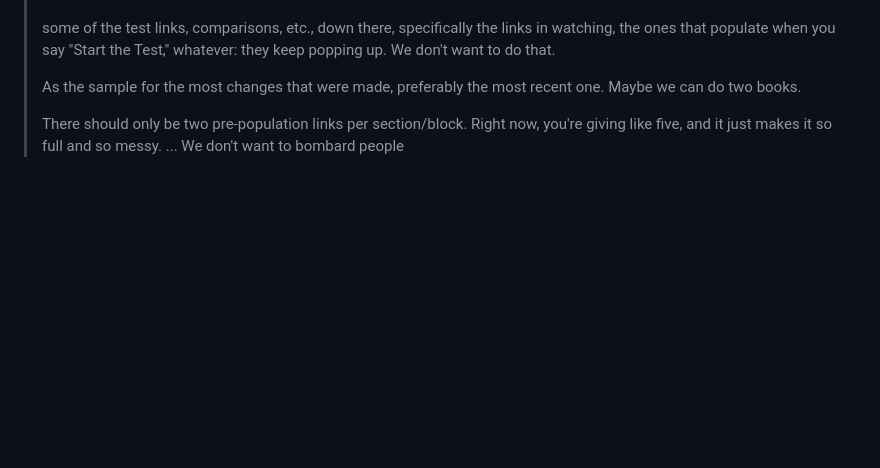
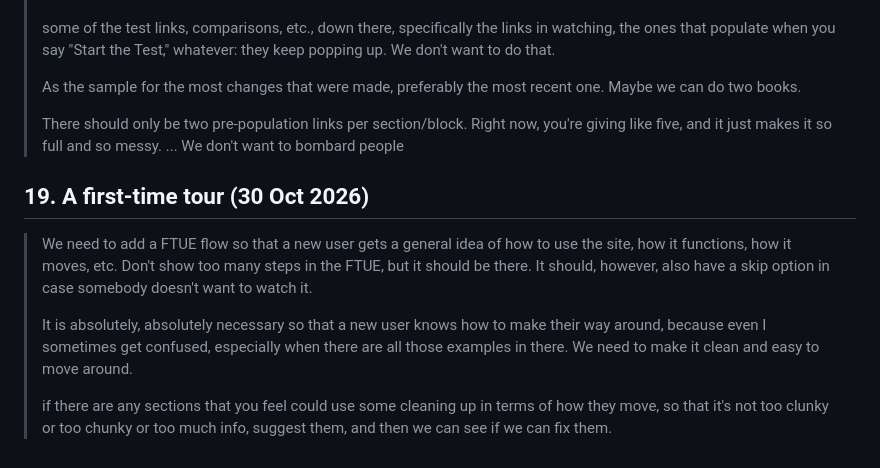
Before and after one commit to MissPurrple/tripwire, a Markdown page: in-purples-own-words.md, the part around the change. GitHub-like rendering; blank space fills up the shorter version.

Commit message:
Purple's words and context: first-time tour, clean-up suggestions
Co-Authored-By: Claude Opus 5.5 <noreply@anthropic.com>
Claude-Session: https://claude.ai/code/session_01Exs1vm2VAGfKGQQKbMFJ3v

```diff
--- a/in-purples-own-words.md
+++ b/in-purples-own-words.md
@@ -361,3 +361,11 @@ closes; an account keeps them); the opening plays **once per visit**; the voice
 > As the sample for the most changes that were made, preferably the most recent one. Maybe we can do two books.
 >
 > There should only be two pre-population links per section/block. Right now, you're giving like five, and it just makes it so full and so messy. ... We don't want to bombard people
+
+## 19. A first-time tour (30 Oct 2026)
+
+> We need to add a FTUE flow so that a new user gets a general idea of how to use the site, how it functions, how it moves, etc. Don't show too many steps in the FTUE, but it should be there. It should, however, also have a skip option in case somebody doesn't want to watch it.
+>
+> It is absolutely, absolutely necessary so that a new user knows how to make their way around, because even I sometimes get confused, especially when there are all those examples in there. We need to make it clean and easy to move around.
+>
+> if there are any sections that you feel could use some cleaning up in terms of how they move, so that it's not too clunky or too chunky or too much info, suggest them, and then we can see if we can fix them.
```
Also changed, not shown: context.md (+8 -0 lines).
